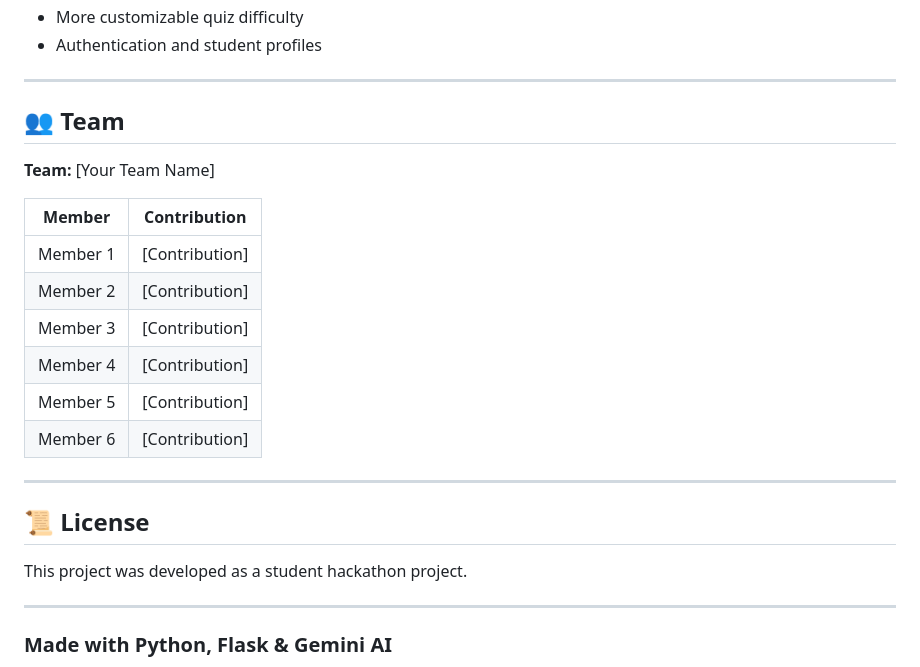
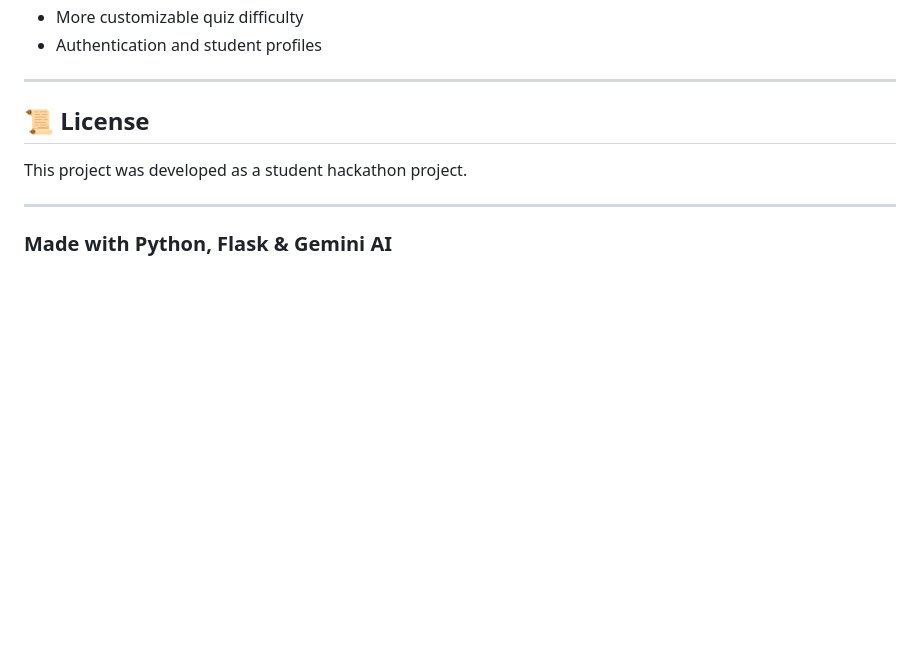
Before and after one commit to ranautasmi99-cpu/EduSphere, a Markdown page: README.md, the part around the change. Drawn GitHub-style; blank space fills up the shorter version.

Commit message:
Delete team information from README
Removed team section from README.

```diff
--- a/README.md
+++ b/README.md
@@ -325,20 +325,7 @@ Possible future enhancements include:
 
 ---
 
-## 👥 Team
 
-**Team:** [Your Team Name]
-
-| Member   | Contribution   |
-| -------- | -------------- |
-| Member 1 | [Contribution] |
-| Member 2 | [Contribution] |
-| Member 3 | [Contribution] |
-| Member 4 | [Contribution] |
-| Member 5 | [Contribution] |
-| Member 6 | [Contribution] |
-
----
 
 ## 📜 License
 
```
